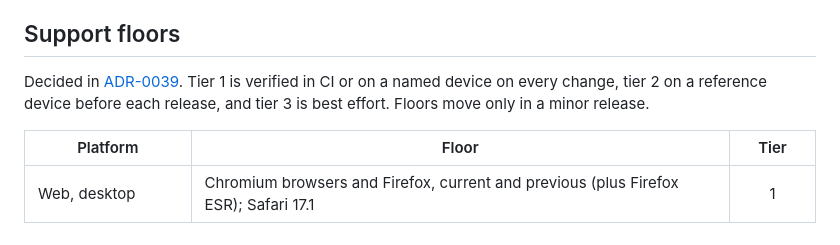
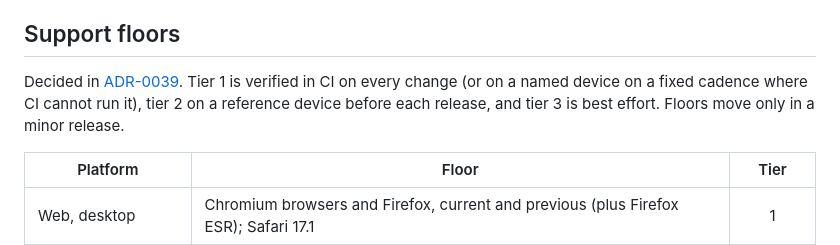
Before and after one commit to LuisAhumadaMartens/alumbra, a Markdown page: docs/compatibility.md, the part around the change. GitHub-like rendering.

```diff
--- a/docs/compatibility.md
+++ b/docs/compatibility.md
@@ -13,8 +13,8 @@ Legend: **●** planned · **◐** partial / conditional (see note) · **—** n
 
 ## Support floors
 
-Decided in [ADR-0039](adr/0039-compatibility-matrix-and-support-tiers.md). Tier 1 is verified in CI or on a named
-device on every change, tier 2 on a reference device before each release, and tier 3 is best effort. Floors move
+Decided in [ADR-0039](adr/0039-compatibility-matrix-and-support-tiers.md). Tier 1 is verified in CI on every change (or
+on a named device on a fixed cadence where CI cannot run it), tier 2 on a reference device before each release, and tier 3 is best effort. Floors move
 only in a minor release.
 
 | Platform | Floor | Tier |
```
Also changed, not shown: docs/adr/0039-compatibility-matrix-and-support-tiers.md (+5 -4 lines), docs/adr/0041-releases-and-package-publication.md (+5 -2 lines).
